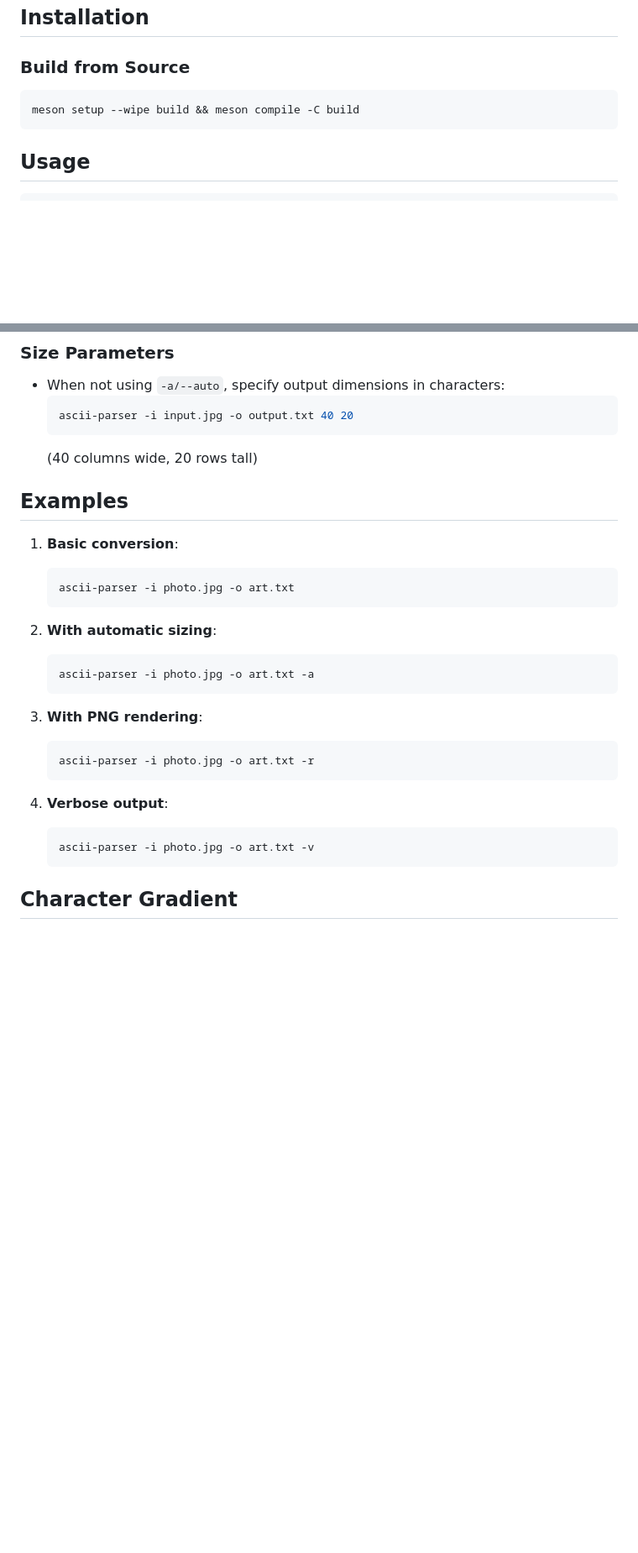
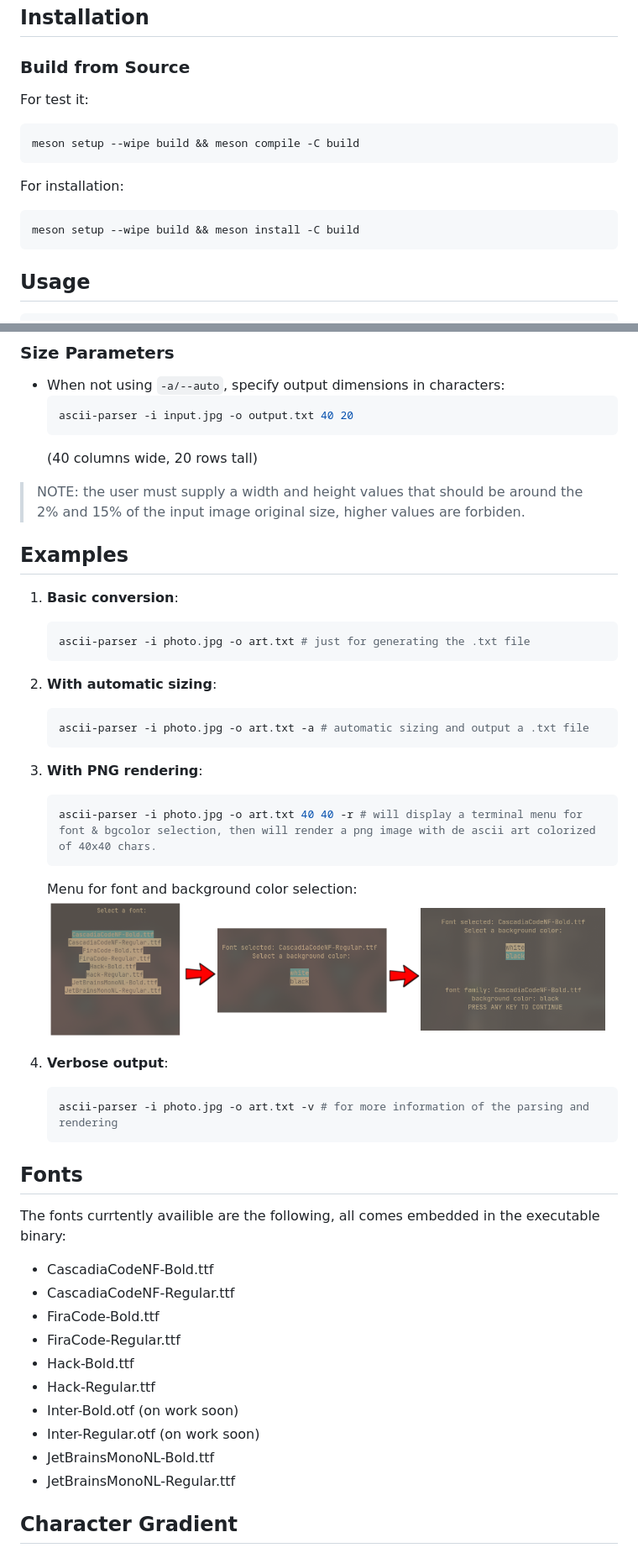
Before and after one commit to renatosanz/ascii-parser, a Markdown page: README.md, 2 parts joined by grey strips. Shown at 84% size. GitHub-like rendering; pictures changed too: menu-ascii-parser.png (added); blank space fills up the shorter version.

````diff
--- a/README.md
+++ b/README.md
@@ -18,8 +18,14 @@ A image parser that converts images to ASCII characters, capable of generating b
 
 ### Build from Source
 
+
+For test it:
 ```bash
 meson setup --wipe build && meson compile -C build
+```
+For installation:
+```bash
+meson setup --wipe build && meson install -C build
 ```
 
 ## Usage
@@ -53,31 +59,50 @@ xdg-open examples/shoe.txt.png
   ascii-parser -i input.jpg -o output.txt 40 20
   ```
   (40 columns wide, 20 rows tall)
+> NOTE: the user must supply a width and height values that should be around the 2% and 15% of the input image original size, higher values are forbiden.
+
 
 ## Examples
 
 1. **Basic conversion**:
 
    ```bash
-   ascii-parser -i photo.jpg -o art.txt
+   ascii-parser -i photo.jpg -o art.txt # just for generating the .txt file
    ```
 
 2. **With automatic sizing**:
 
    ```bash
-   ascii-parser -i photo.jpg -o art.txt -a
+   ascii-parser -i photo.jpg -o art.txt -a # automatic sizing and output a .txt file
    ```
 
 3. **With PNG rendering**:
 
    ```bash
-   ascii-parser -i photo.jpg -o art.txt -r
+   ascii-parser -i photo.jpg -o art.txt 40 40 -r # will display a terminal menu for font & bgcolor selection, then will render a png image with de ascii art colorized of 40x40 chars.
    ```
+   Menu for font and background color selection:
+   ![menu](menu-ascii-parser.png)
 
 4. **Verbose output**:
    ```bash
-   ascii-parser -i photo.jpg -o art.txt -v
+   ascii-parser -i photo.jpg -o art.txt -v # for more information of the parsing and rendering
    ```
+
+## Fonts
+
+The fonts currtently availible are the following, all comes embedded in the executable binary:
+
+- CascadiaCodeNF-Bold.ttf
+- CascadiaCodeNF-Regular.ttf
+- FiraCode-Bold.ttf
+- FiraCode-Regular.ttf
+- Hack-Bold.ttf
+- Hack-Regular.ttf
+- Inter-Bold.otf (on work soon)
+- Inter-Regular.otf (on work soon)
+- JetBrainsMonoNL-Bold.ttf
+- JetBrainsMonoNL-Regular.ttf
 
 ## Character Gradient
 
````
Also changed, not shown: other parts of README.md (+2 -0 lines).
